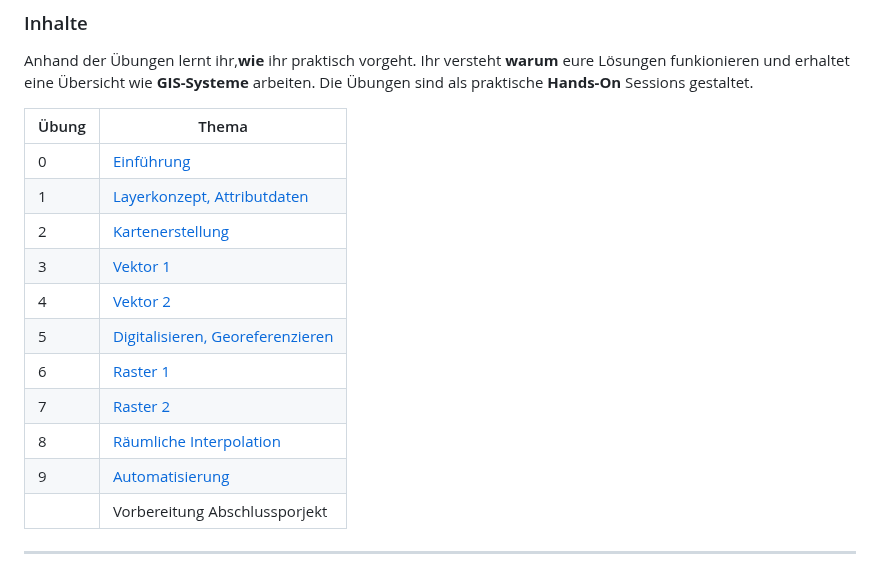
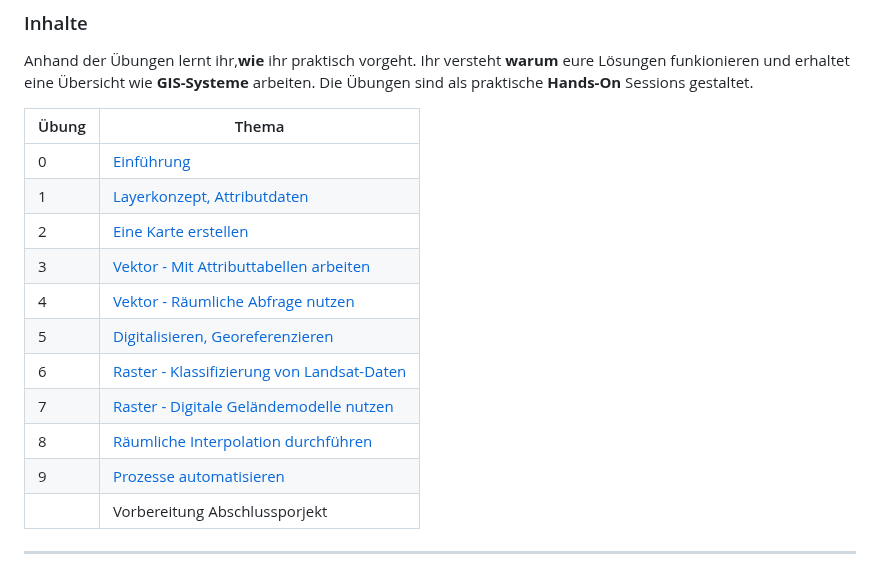
Before and after one commit to GeowazM/Einfuehrung-GIS-fur-Geowissenschaften, a Markdown page: README.md, the part around the change. GitHub-like rendering.

```diff
--- a/README.md
+++ b/README.md
@@ -26,14 +26,14 @@ Anhand der Übungen lernt ihr,**wie** ihr praktisch vorgeht. Ihr versteht **waru
 |-------	                          |-------    |
 | 0         	| [Einführung](https://github.com/GeowazM/Einfuehrung-GIS-fur-Geowissenschaften/tree/main/exercise_0)         |
 | 1         	| [Layerkonzept, Attributdaten](https://github.com/GeowazM/Einfuehrung-GIS-fur-Geowissenschaften/tree/main/exercise_01)         |
-| 2         	| [Kartenerstellung](https://github.com/GeowazM/Einfuehrung-GIS-fur-Geowissenschaften/tree/main/exercise_02)         |
-| 3         	| [Vektor 1](https://github.com/GeowazM/Einfuehrung-GIS-fur-Geowissenschaften/tree/main/exercise_03)         |
-| 4         	| [Vektor 2](https://github.com/GeowazM/Einfuehrung-GIS-fur-Geowissenschaften/tree/main/exercise_04)         |
+| 2         	| [Eine Karte erstellen](https://github.com/GeowazM/Einfuehrung-GIS-fur-Geowissenschaften/tree/main/exercise_02)         |
+| 3         	| [Vektor - Mit Attributtabellen arbeiten](https://github.com/GeowazM/Einfuehrung-GIS-fur-Geowissenschaften/tree/main/exercise_03)         |
+| 4         	| [Vektor - Räumliche Abfrage nutzen](https://github.com/GeowazM/Einfuehrung-GIS-fur-Geowissenschaften/tree/main/exercise_04)         |
 | 5         	| [Digitalisieren, Georeferenzieren](https://github.com/GeowazM/Einfuehrung-GIS-fur-Geowissenschaften/tree/main/exercise_05)         |
-| 6         	| [Raster 1](https://github.com/GeowazM/Einfuehrung-GIS-fur-Geowissenschaften/tree/main/exercise_06)         |
-| 7         	| [Raster 2](https://github.com/GeowazM/Einfuehrung-GIS-fur-Geowissenschaften/tree/main/exercise_07)       |
-| 8         	| [Räumliche Interpolation](https://github.com/GeowazM/Einfuehrung-GIS-fur-Geowissenschaften/tree/main/exercise_08)         |
-| 9         	| [Automatisierung](https://github.com/GeowazM/Einfuehrung-GIS-fur-Geowissenschaften/tree/main/exercise_09)         |
+| 6         	| [Raster - Klassifizierung von Landsat-Daten](https://github.com/GeowazM/Einfuehrung-GIS-fur-Geowissenschaften/tree/main/exercise_06)         |
+| 7         	| [Raster - Digitale Geländemodelle nutzen](https://github.com/GeowazM/Einfuehrung-GIS-fur-Geowissenschaften/tree/main/exercise_07)       |
+| 8         	| [Räumliche Interpolation durchführen](https://github.com/GeowazM/Einfuehrung-GIS-fur-Geowissenschaften/tree/main/exercise_08)         |
+| 9         	| [Prozesse automatisieren](https://github.com/GeowazM/Einfuehrung-GIS-fur-Geowissenschaften/tree/main/exercise_09)         |
 |          	| Vorbereitung Abschlussporjekt         |
 
 ---
```
